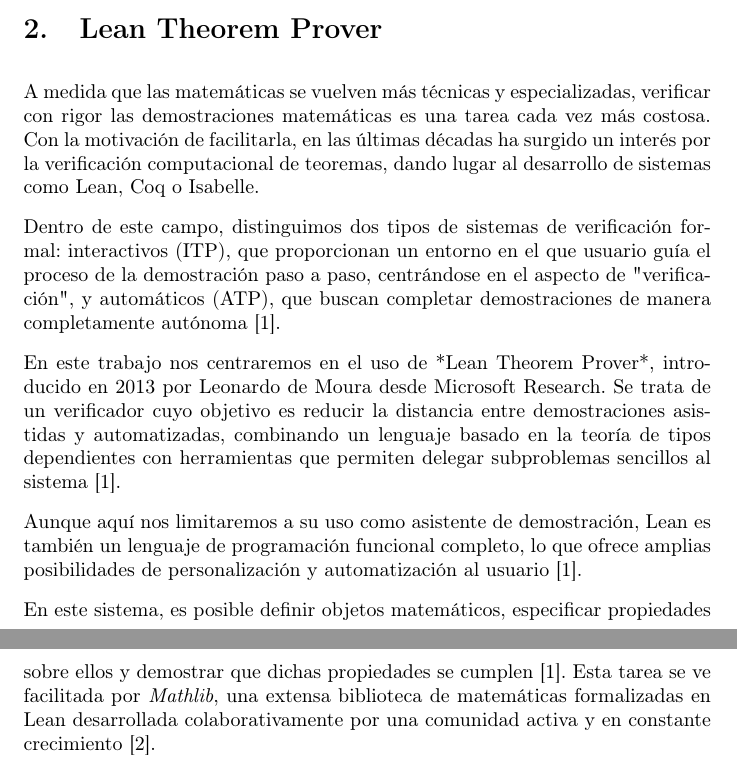
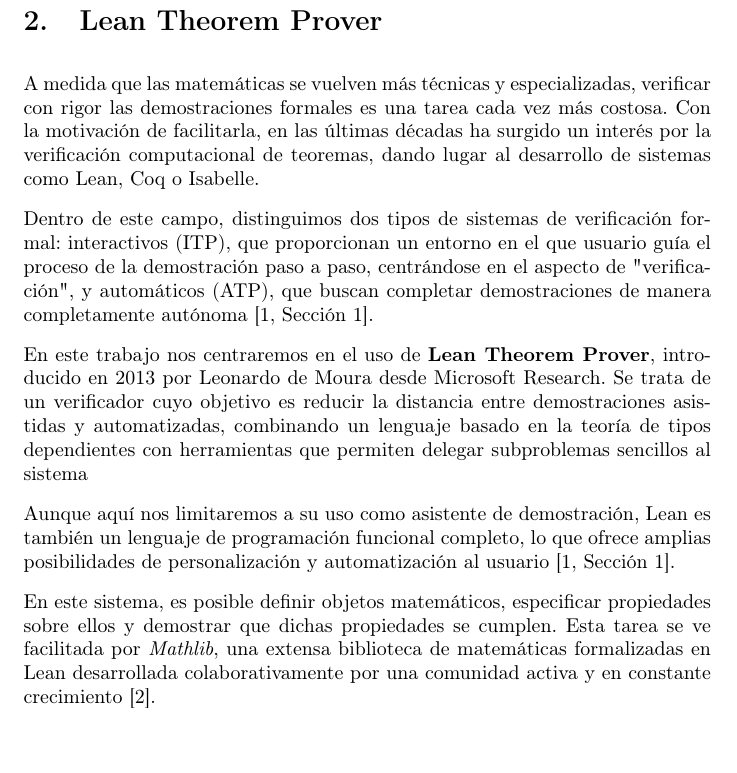
Before and after one commit to pepamontero/tfg-topologia-lean4, a LaTeX document (Memoria/main.tex): two parts of pages 1 and 2 of 32 before the commit and part of page 2 of 32 after it, the two joined at a grey line, cut so that both start at the same text. Compiled offline with pdfLaTeX.

Commit message:
cambios intro seccion 2

```diff
--- a/Memoria/main.tex
+++ b/Memoria/main.tex
@@ -84,14 +86,14 @@
 \section{Lean Theorem Prover}
 
-A medida que las matemáticas se vuelven más técnicas y especializadas, verificar con rigor las demostraciones matemáticas es una tarea cada vez más costosa. Con la motivación de facilitarla, en las últimas décadas ha surgido un interés por la verificación computacional de teoremas, dando lugar al desarrollo de sistemas como Lean, Coq o Isabelle.
+A medida que las matemáticas se vuelven más técnicas y especializadas, verificar con rigor las demostraciones formales es una tarea cada vez más costosa. Con la motivación de facilitarla, en las últimas décadas ha surgido un interés por la verificación computacional de teoremas, dando lugar al desarrollo de sistemas como Lean, Coq o Isabelle.
 
-Dentro de este campo, distinguimos dos tipos de sistemas de verificación formal: interactivos (ITP), que proporcionan un entorno en el que usuario guía el proceso de la demostración paso a paso, centrándose en el aspecto de "verificación", y automáticos (ATP), que buscan completar demostraciones de manera completamente autónoma \cite{avigad2024theorem}.
+Dentro de este campo, distinguimos dos tipos de sistemas de verificación formal: interactivos (ITP), que proporcionan un entorno en el que usuario guía el proceso de la demostración paso a paso, centrándose en el aspecto de "verificación", y automáticos (ATP), que buscan completar demostraciones de manera completamente autónoma \cite[Sección~1]{avigad2024theorem}.
 
-En este trabajo nos centraremos en el uso de *Lean Theorem Prover*, introducido en 2013 por Leonardo de Moura desde Microsoft Research. Se trata de un verificador cuyo objetivo es reducir la distancia entre demostraciones asistidas y automatizadas, combinando un lenguaje basado en la teoría de tipos dependientes con herramientas que permiten delegar subproblemas sencillos al sistema \cite{avigad2024theorem}.
+En este trabajo nos centraremos en el uso de \textbf{Lean Theorem Prover}, introducido en 2013 por Leonardo de Moura desde Microsoft Research. Se trata de un verificador cuyo objetivo es reducir la distancia entre demostraciones asistidas y automatizadas, combinando un lenguaje basado en la teoría de tipos dependientes con herramientas que permiten delegar subproblemas sencillos al sistema
 
-Aunque aquí nos limitaremos a su uso como asistente de demostración, Lean es también un lenguaje de programación funcional completo, lo que ofrece amplias posibilidades de personalización y automatización al usuario \cite{avigad2024theorem}.
+Aunque aquí nos limitaremos a su uso como asistente de demostración, Lean es también un lenguaje de programación funcional completo, lo que ofrece amplias posibilidades de personalización y automatización al usuario \cite[Sección~1]{avigad2024theorem}.
 
-En este sistema, es posible definir objetos matemáticos, especificar propiedades sobre ellos y demostrar que dichas propiedades se cumplen \cite{avigad2024theorem}. Esta tarea se ve facilitada por \textit{Mathlib}, una extensa biblioteca de matemáticas formalizadas en Lean desarrollada colaborativamente por una comunidad activa y en constante crecimiento \cite{mathlib}.
+En este sistema, es posible definir objetos matemáticos, especificar propiedades sobre ellos y demostrar que dichas propiedades se cumplen. Esta tarea se ve facilitada por \textit{Mathlib}, una extensa biblioteca de matemáticas formalizadas en Lean desarrollada colaborativamente por una comunidad activa y en constante crecimiento \cite{mathlib}.
 
 Las demostraciones son verificadas automáticamente por el núcleo lógico de Lean, que garantiza su corrección mediante un sistema de tipos expresivo y riguroso. La fiabilidad de Lean como asistente de demostración reside precisamente en la simplicidad y robustez de este núcleo \cite{bailey2024type}.
 
```
Also changed, not shown: Memoria/main.tex (2 more changed lines).
